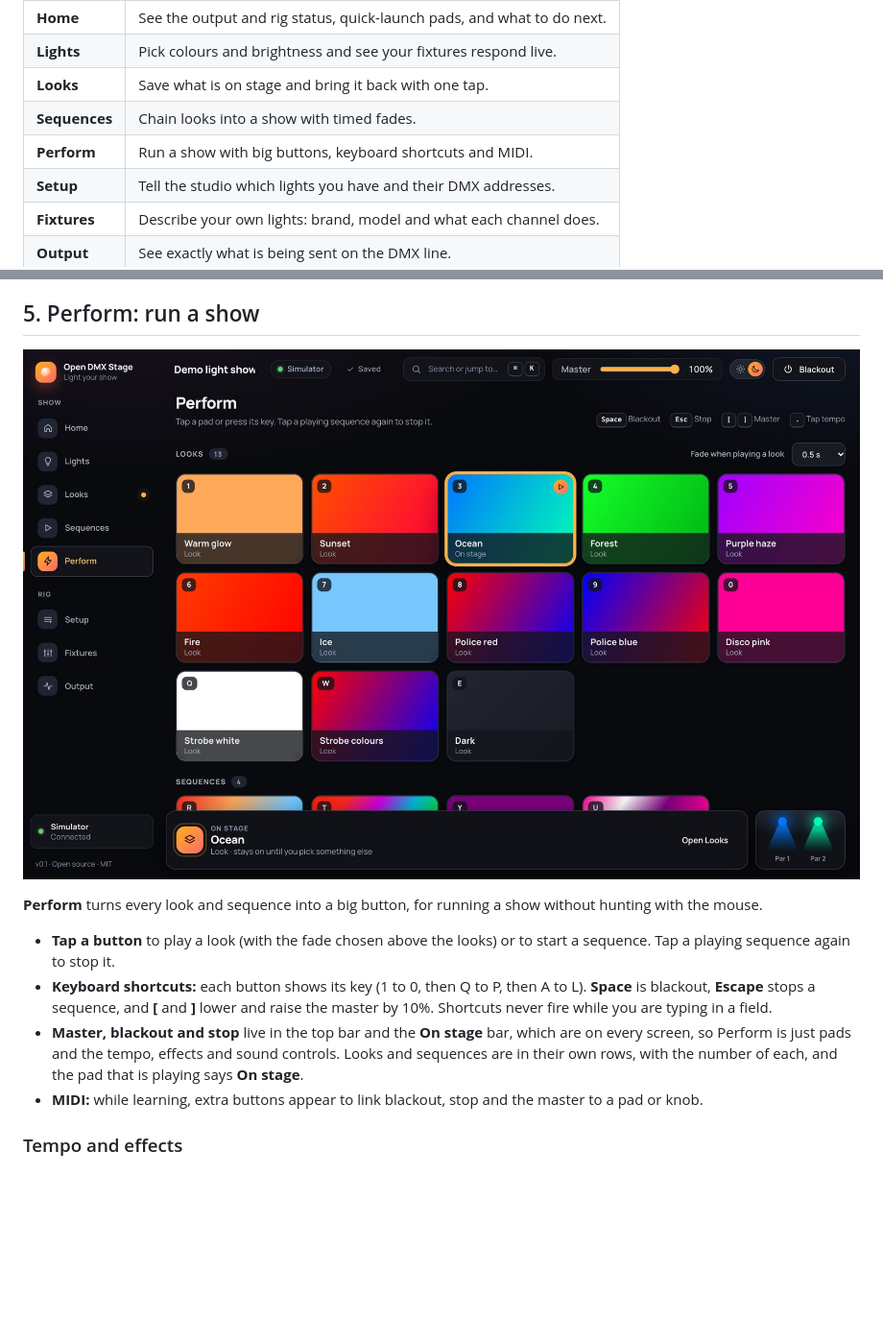
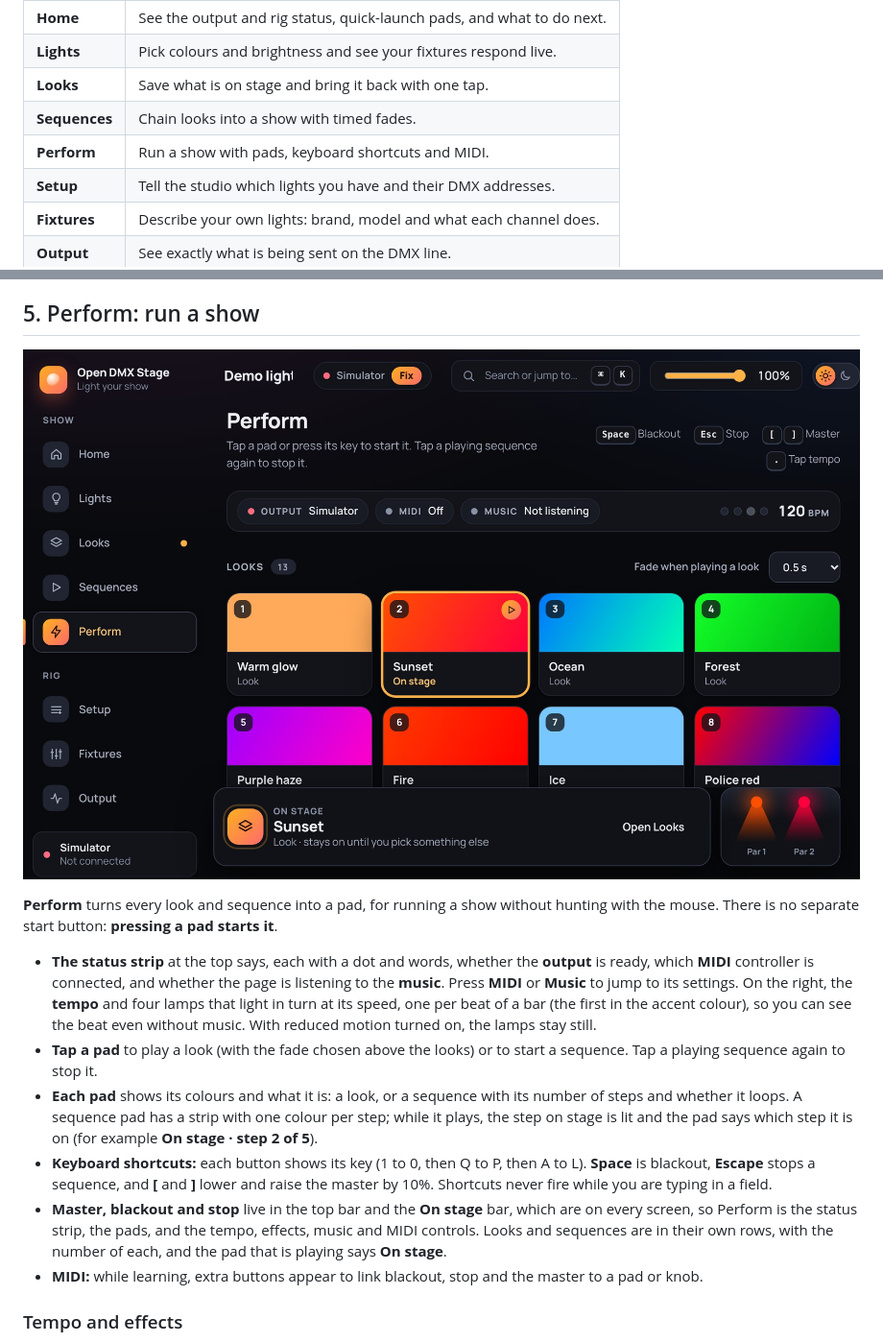
Before and after one commit to langecornu/open-dmx-stage, a Markdown page: docs/USAGE.md, 2 parts joined by grey strips. Shown at 96% size. Drawn GitHub-style; pictures changed too: docs/images/17-perform-dark.jpg; blank space fills up the shorter version.

```diff
--- a/docs/USAGE.md
+++ b/docs/USAGE.md
@@ -11,7 +11,7 @@ and **Rig**:
 | **Lights**    | Pick colours and brightness and see your fixtures respond live.        |
 | **Looks**     | Save what is on stage and bring it back with one tap.                  |
 | **Sequences** | Chain looks into a show with timed fades.                              |
-| **Perform**   | Run a show with big buttons, keyboard shortcuts and MIDI.              |
+| **Perform**   | Run a show with pads, keyboard shortcuts and MIDI.                     |
 | **Setup**     | Tell the studio which lights you have and their DMX addresses.         |
 | **Fixtures**  | Describe your own lights: brand, model and what each channel does.     |
 | **Output**    | See exactly what is being sent on the DMX line.                        |
@@ -104,16 +104,25 @@ The step that is playing is highlighted. Use the arrow buttons to reorder steps
 
 ![Perform screen](images/17-perform-dark.jpg)
 
-**Perform** turns every look and sequence into a big button, for running a show without hunting with the mouse.
+**Perform** turns every look and sequence into a pad, for running a show without hunting with the mouse. There is no
+separate start button: **pressing a pad starts it**.
 
-- **Tap a button** to play a look (with the fade chosen above the looks) or to start a sequence. Tap a playing sequence
+- **The status strip** at the top says, each with a dot and words, whether the **output** is ready, which **MIDI**
+  controller is connected, and whether the page is listening to the **music**. Press **MIDI** or **Music** to jump to
+  its settings. On the right, the **tempo** and four lamps that light in turn at its speed, one per beat of a bar (the
+  first in the accent colour), so you can see the beat even without music. With reduced motion turned on, the lamps
+  stay still.
+- **Tap a pad** to play a look (with the fade chosen above the looks) or to start a sequence. Tap a playing sequence
   again to stop it.
+- **Each pad** shows its colours and what it is: a look, or a sequence with its number of steps and whether it loops. A
+  sequence pad has a strip with one colour per step; while it plays, the step on stage is lit and the pad says which
+  step it is on (for example **On stage · step 2 of 5**).
 - **Keyboard shortcuts:** each button shows its key (1 to 0, then Q to P, then A to L). **Space** is blackout,
   **Escape** stops a sequence, and **[** and **]** lower and raise the master by 10%. Shortcuts never fire while you are
   typing in a field.
 - **Master, blackout and stop** live in the top bar and the **On stage** bar, which are on every screen, so Perform is
-  just pads and the tempo, effects and sound controls. Looks and sequences are in their own rows, with the number of
-  each, and the pad that is playing says **On stage**.
+  the status strip, the pads, and the tempo, effects, music and MIDI controls. Looks and sequences are in their own rows,
+  with the number of each, and the pad that is playing says **On stage**.
 - **MIDI:** while learning, extra buttons appear to link blackout, stop and the master to a pad or knob.
 
 ### Tempo and effects
```
Also changed, not shown: CHANGELOG.md (+4 -0 lines), 16 other files.
